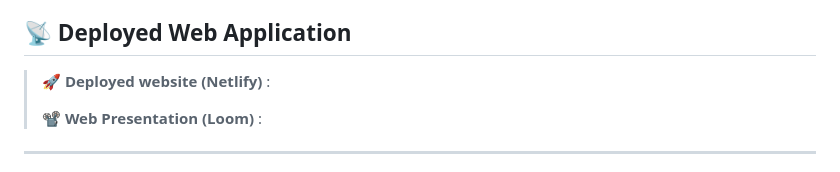
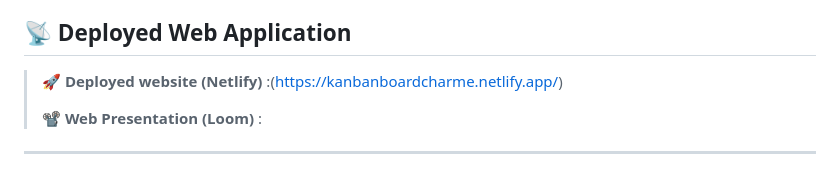
Before and after one commit to Charme-Lee/CHALIS24038_PTO2502_GroupA_Charme_Lishivha_JSLPP, a Markdown page: Readme.md, the part around the change. GitHub-like rendering.

Commit message:
Add Netlify link

```diff
--- a/Readme.md
+++ b/Readme.md
@@ -10,7 +10,7 @@ This project involves **deploying a Kanban app to Netlify**, ensuring the app's
 
 ## 📡 Deployed Web Application
 
-> 🚀 **Deployed website (Netlify)** :
+> 🚀 **Deployed website (Netlify)** :(https://kanbanboardcharme.netlify.app/)
 >
 > 📽️ **Web Presentation (Loom)** :
 
```
